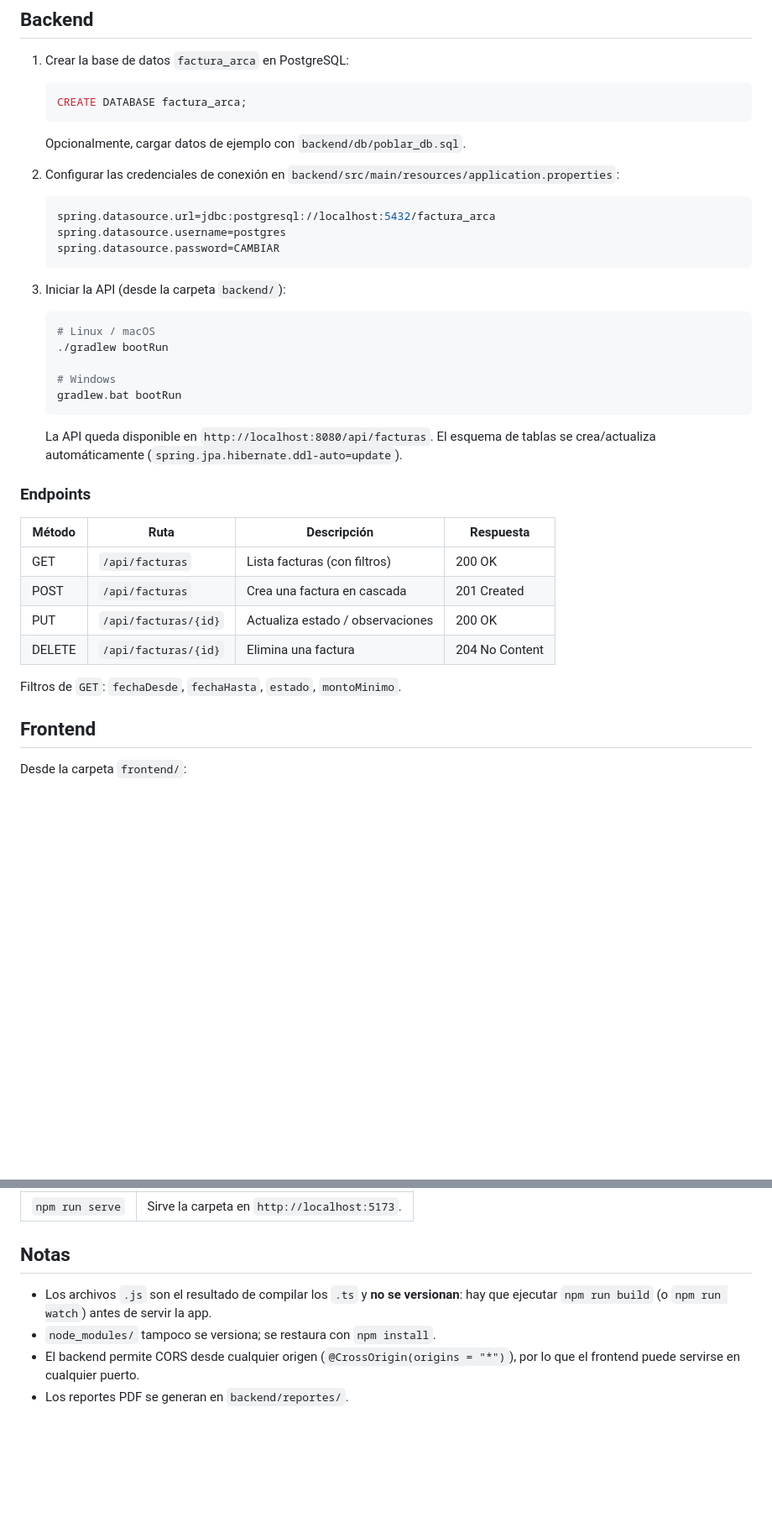
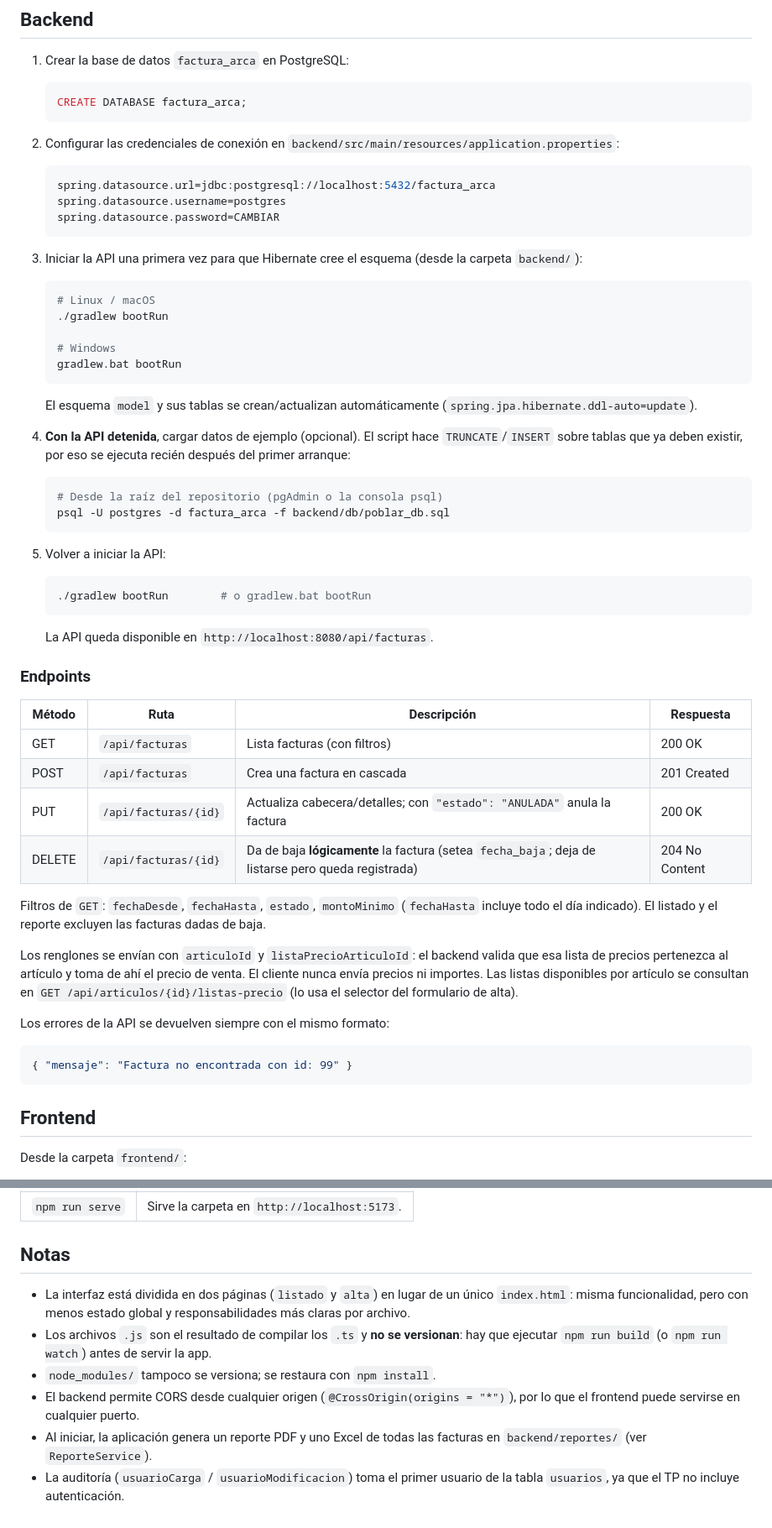
Before and after one commit to m4tiasnt/TPs-Desarrollo-de-Software, a Markdown page: TP5 - Operaciones Escritura en API REST/Implementación - TP Grupal - Operaciones Escritura en API REST/README.md, 2 parts joined by grey strips. Shown at 84% size. Drawn GitHub-style; blank space fills up the shorter version.

Commit message:
README: endpoints de catalogo, baja logica y pasos de arranque
- el script de datos de ejemplo corre despues del primer arranque (las tablas ya tienen que existir)
- documentados los filtros del GET y el formato de error { mensaje }
- los renglones se mandan con articuloId y listaPrecioArticuloId

````diff
--- a/TP5 - Operaciones Escritura en API REST/Implementación - TP Grupal - Operaciones Escritura en API REST/README.md
+++ b/TP5 - Operaciones Escritura en API REST/Implementación - TP Grupal - Operaciones Escritura en API REST/README.md
@@ -40,8 +40,6 @@ Sistema de facturación de venta compuesto por un **backend** Spring Boot que ex
    CREATE DATABASE factura_arca;
    ```
 
-   Opcionalmente, cargar datos de ejemplo con `backend/db/poblar_db.sql`.
-
 2. Configurar las credenciales de conexión en `backend/src/main/resources/application.properties`:
 
    ```properties
@@ -50,7 +48,7 @@ Sistema de facturación de venta compuesto por un **backend** Spring Boot que ex
    spring.datasource.password=CAMBIAR
    ```
 
-3. Iniciar la API (desde la carpeta `backend/`):
+3. Iniciar la API una primera vez para que Hibernate cree el esquema (desde la carpeta `backend/`):
 
    ```bash
    # Linux / macOS
@@ -60,19 +58,51 @@ Sistema de facturación de venta compuesto por un **backend** Spring Boot que ex
    gradlew.bat bootRun
    ```
 
+   El esquema `model` y sus tablas se crean/actualizan automáticamente
+   (`spring.jpa.hibernate.ddl-auto=update`).
+
+4. **Con la API detenida**, cargar datos de ejemplo (opcional). El script hace
+   `TRUNCATE`/`INSERT` sobre tablas que ya deben existir, por eso se ejecuta
+   recién después del primer arranque:
+
+   ```bash
+   # Desde la raíz del repositorio (pgAdmin o la consola psql)
+   psql -U postgres -d factura_arca -f backend/db/poblar_db.sql
+   ```
+
+5. Volver a iniciar la API:
+
+   ```bash
+   ./gradlew bootRun        # o gradlew.bat bootRun
+   ```
+
    La API queda disponible en `http://localhost:8080/api/facturas`.
-   El esquema de tablas se crea/actualiza automáticamente (`spring.jpa.hibernate.ddl-auto=update`).
 
 ### Endpoints
 
-| Método | Ruta                 | Descripción                          | Respuesta      |
-|--------|----------------------|--------------------------------------|----------------|
-| GET    | `/api/facturas`      | Lista facturas (con filtros)         | 200 OK         |
-| POST   | `/api/facturas`      | Crea una factura en cascada          | 201 Created    |
-| PUT    | `/api/facturas/{id}` | Actualiza estado / observaciones     | 200 OK         |
-| DELETE | `/api/facturas/{id}` | Elimina una factura                  | 204 No Content |
+| Método | Ruta                 | Descripción                                       | Respuesta      |
+|--------|----------------------|---------------------------------------------------|----------------|
+| GET    | `/api/facturas`      | Lista facturas (con filtros)                      | 200 OK         |
+| POST   | `/api/facturas`      | Crea una factura en cascada                       | 201 Created    |
+| PUT    | `/api/facturas/{id}` | Actualiza cabecera/detalles; con `"estado": "ANULADA"` anula la factura | 200 OK |
+| DELETE | `/api/facturas/{id}` | Da de baja **lógicamente** la factura (setea `fecha_baja`; deja de listarse pero queda registrada) | 204 No Content |
 
-Filtros de `GET`: `fechaDesde`, `fechaHasta`, `estado`, `montoMinimo`.
+Filtros de `GET`: `fechaDesde`, `fechaHasta`, `estado`, `montoMinimo`
+(`fechaHasta` incluye todo el día indicado). El listado y el reporte excluyen
+las facturas dadas de baja.
+
+Los renglones se envían con `articuloId` y `listaPrecioArticuloId`: el backend
+valida que esa lista de precios pertenezca al artículo y toma de ahí el precio
+de venta. El cliente nunca envía precios ni importes. Las listas disponibles por
+artículo se consultan en `GET /api/articulos/{id}/listas-precio` (lo usa el
+selector del formulario de alta).
+
+Los errores de la API se devuelven siempre con el mismo formato:
+
+```json
+{ "mensaje": "Factura no encontrada con id: 99" }
+```
+
 
 ## Frontend
 
@@ -98,7 +128,13 @@ Luego abrir `http://localhost:5173` en el navegador. El backend debe estar corri
 
 ## Notas
 
+- La interfaz está dividida en dos páginas (`listado` y `alta`) en lugar de un
+  único `index.html`: misma funcionalidad, pero con menos estado global y
+  responsabilidades más claras por archivo.
 - Los archivos `.js` son el resultado de compilar los `.ts` y **no se versionan**: hay que ejecutar `npm run build` (o `npm run watch`) antes de servir la app.
 - `node_modules/` tampoco se versiona; se restaura con `npm install`.
 - El backend permite CORS desde cualquier origen (`@CrossOrigin(origins = "*")`), por lo que el frontend puede servirse en cualquier puerto.
-- Los reportes PDF se generan en `backend/reportes/`.
+- Al iniciar, la aplicación genera un reporte PDF y uno Excel de todas las
+  facturas en `backend/reportes/` (ver `ReporteService`).
+- La auditoría (`usuarioCarga` / `usuarioModificacion`) toma el primer usuario de
+  la tabla `usuarios`, ya que el TP no incluye autenticación.
````
